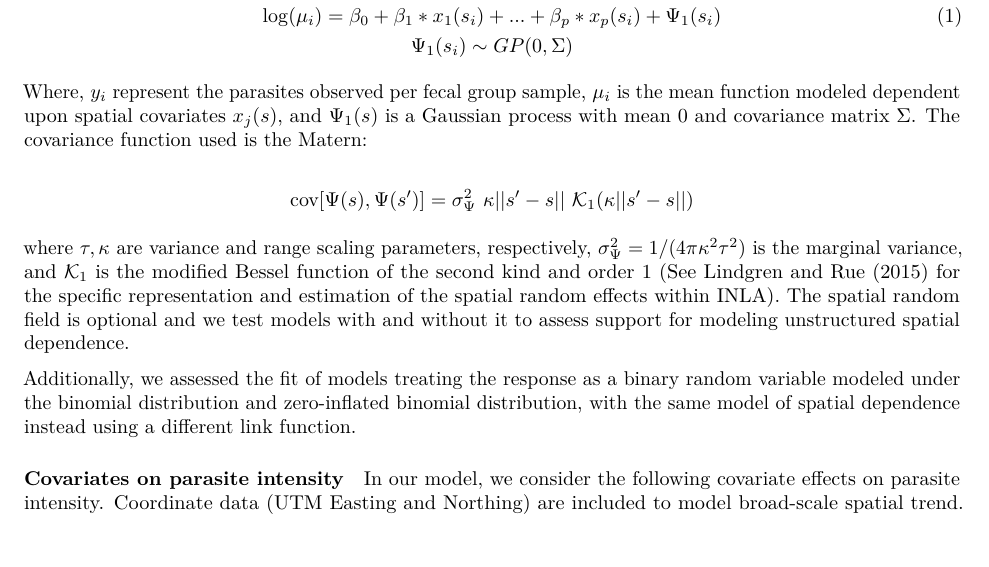
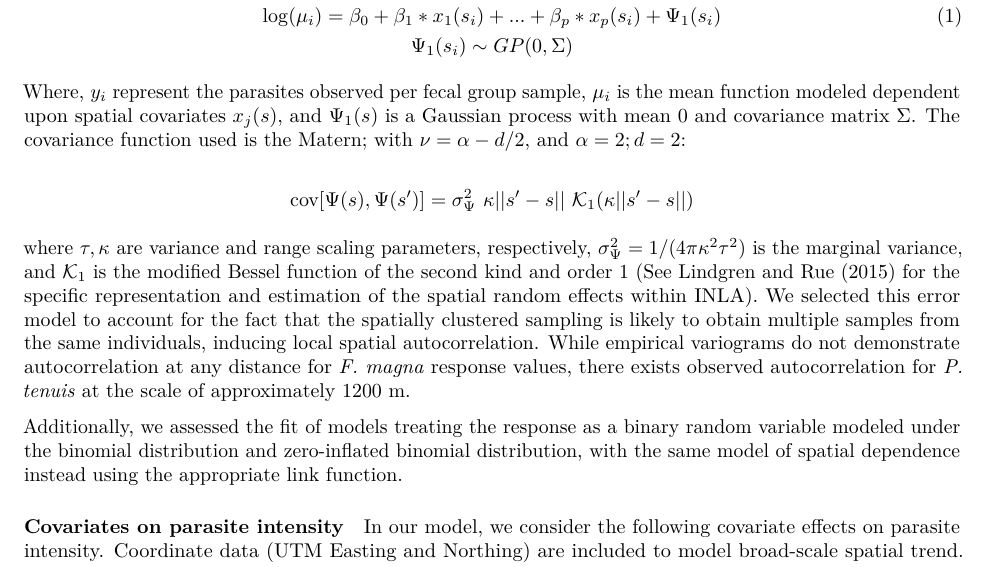
Before and after one commit to awong234/parasite_analysis_manuscript, an R Markdown document (Moose_parasite_manuscript.Rmd): part of page 5 of 10, cut so that both start at the same text. Rendered offline with R 4.5, knitr and Pandoc, then LaTeX, with nearby package versions; some code elsewhere in the file could not run offline.

Commit message:
Edit statistical model

```diff
--- a/Moose_parasite_manuscript.Rmd
+++ b/Moose_parasite_manuscript.Rmd
@@ -229,7 +229,8 @@ y_i \sim \text{Poisson}(\mu_i) \\
 Where, $y_i$ represent the parasites observed per fecal group sample, $\mu_i$ is
 the mean function modeled dependent upon spatial covariates $x_j(s)$, and
 $\Psi_1(s)$ is a Gaussian process with mean 0 and covariance matrix
-$\Sigma$. The covariance function used is the Matern:
+$\Sigma$. The covariance function used is the Matern; with $\nu = \alpha - d/2$,
+and $\alpha = 2; d = 2$:
 
 \[
 \text{cov}[\Psi(s), \Psi(s')] = \sigma_{\Psi}^2 \  \kappa ||s' - s|| \ \mathcal{K}_1(\kappa ||s' - s||)
@@ -239,14 +240,17 @@ where $\tau, \kappa$ are variance and range scaling parameters, respectively,
 $\sigma_{\Psi}^2 = 1/(4\pi\kappa^2\tau^2)$ is the marginal variance, and
 $\mathcal{K}_1$ is the modified Bessel function of the second kind and order 1
 (See @Lindgren2015 for the specific representation and estimation of the spatial
-random effects within INLA). The spatial random field is optional and we test
-models with and without it to assess support for modeling unstructured spatial
-dependence.
+random effects within INLA). We selected this error model to account for the
+fact that the spatially clustered sampling is likely to obtain multiple samples
+from the same individuals, inducing local spatial autocorrelation. While
+empirical variograms do not demonstrate autocorrelation at any distance for *F.
+magna* response values, there exists observed autocorrelation for *P. tenuis* at
+the scale of approximately 1200 m.
 
 Additionally, we assessed the fit of models treating the response as a binary
-random variable modeled under the binomial distribution and zero-inflated binomial
-distribution, with the same model of spatial dependence instead using a
-different link function.
+random variable modeled under the binomial distribution and zero-inflated
+binomial distribution, with the same model of spatial dependence instead using
+the appropriate link function.
 
 #### Covariates on parasite intensity
 
```
